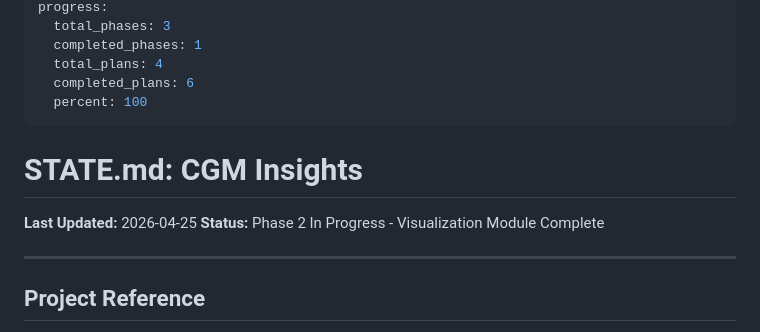
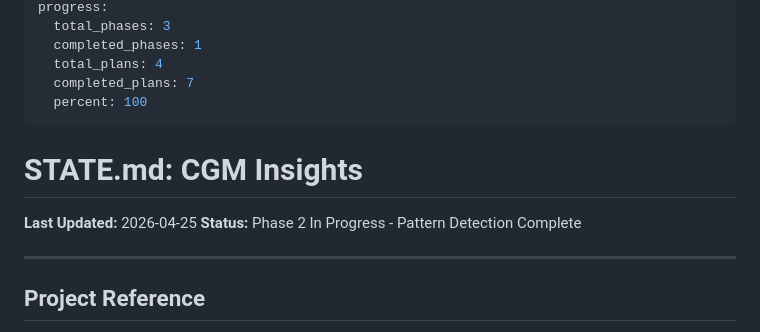
Before and after one commit to kbsimple/sugarmate-reports, a Markdown page: .planning/STATE.md, the part around one of its changes. GitHub-like rendering.

```diff
--- a/.planning/STATE.md
+++ b/.planning/STATE.md
@@ -8,14 +8,14 @@ progress:
   total_phases: 3
   completed_phases: 1
   total_plans: 4
-  completed_plans: 6
+  completed_plans: 7
   percent: 100
 ---
 
 # STATE.md: CGM Insights
 
 **Last Updated:** 2026-04-25
-**Status:** Phase 2 In Progress - Visualization Module Complete
+**Status:** Phase 2 In Progress - Pattern Detection Complete
 
 ---
 
```
Also changed, not shown: other parts of .planning/STATE.md (+18 -15 lines), 1 other file.
